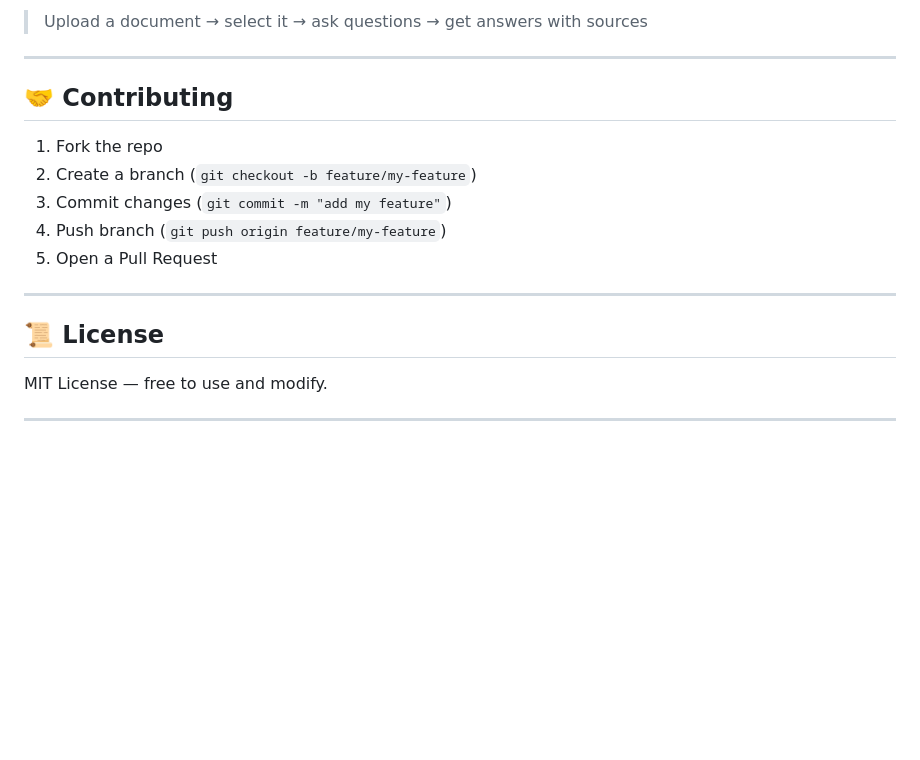
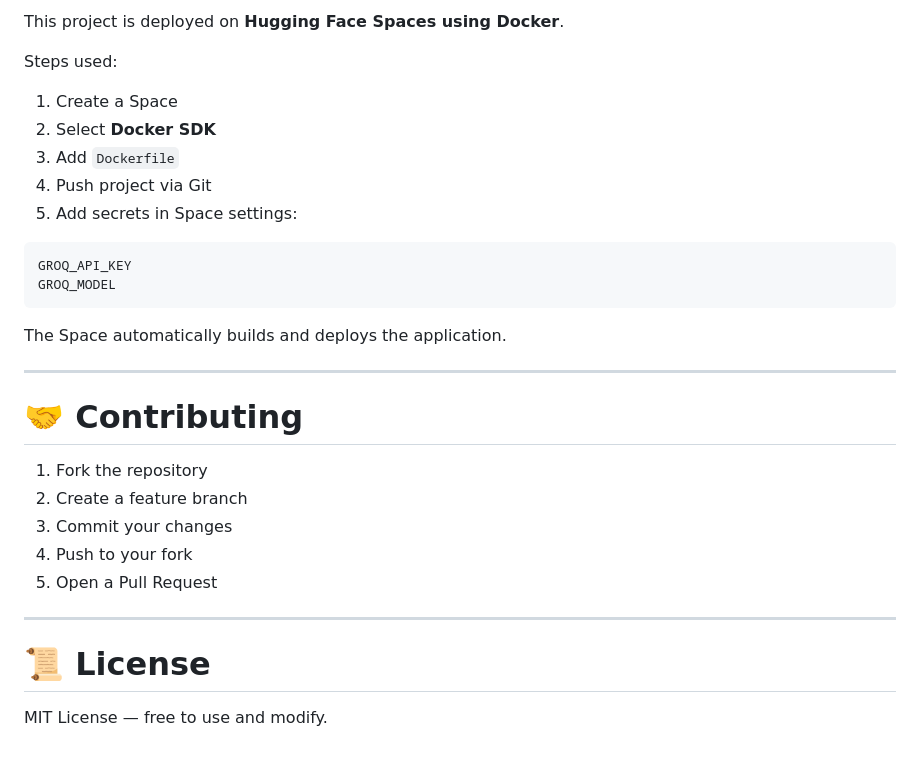
Before and after one commit to GoldSharon/DocChatAI_V2, a Markdown page: README.md, the part around one of its changes. Rendered like a GitHub page; blank space fills up the shorter version.

````diff
--- a/README.md
+++ b/README.md
@@ -147,20 +182,33 @@ Context + question → Groq LLM → answer
 
-> Upload a document → select it → ask questions → get answers with sources
+This project is deployed on **Hugging Face Spaces using Docker**.
+
+Steps used:
+
+1. Create a Space
+2. Select **Docker SDK**
+3. Add `Dockerfile`
+4. Push project via Git
+5. Add secrets in Space settings:
+
+```
+GROQ_API_KEY
+GROQ_MODEL
+```
+
+The Space automatically builds and deploys the application.
 
 ---
 
-## 🤝 Contributing
+# 🤝 Contributing
 
-1. Fork the repo
-2. Create a branch (`git checkout -b feature/my-feature`)
-3. Commit changes (`git commit -m "add my feature"`)
-4. Push branch (`git push origin feature/my-feature`)
+1. Fork the repository
+2. Create a feature branch
+3. Commit your changes
+4. Push to your fork
 5. Open a Pull Request
 
 ---
 
-## 📜 License
+# 📜 License
 
 MIT License — free to use and modify.
-
----
````
Also changed, not shown: other parts of README.md (+99 -64 lines).
